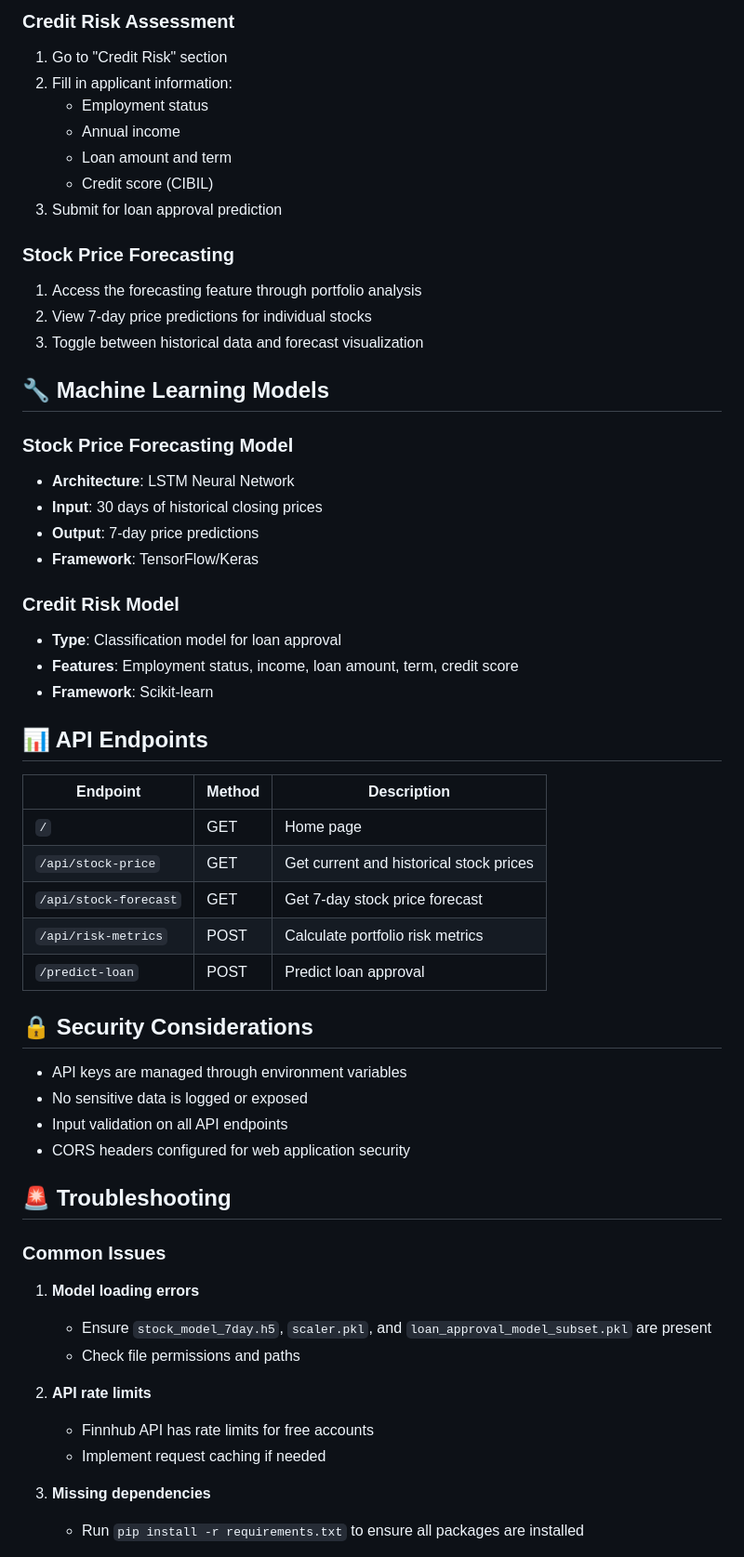
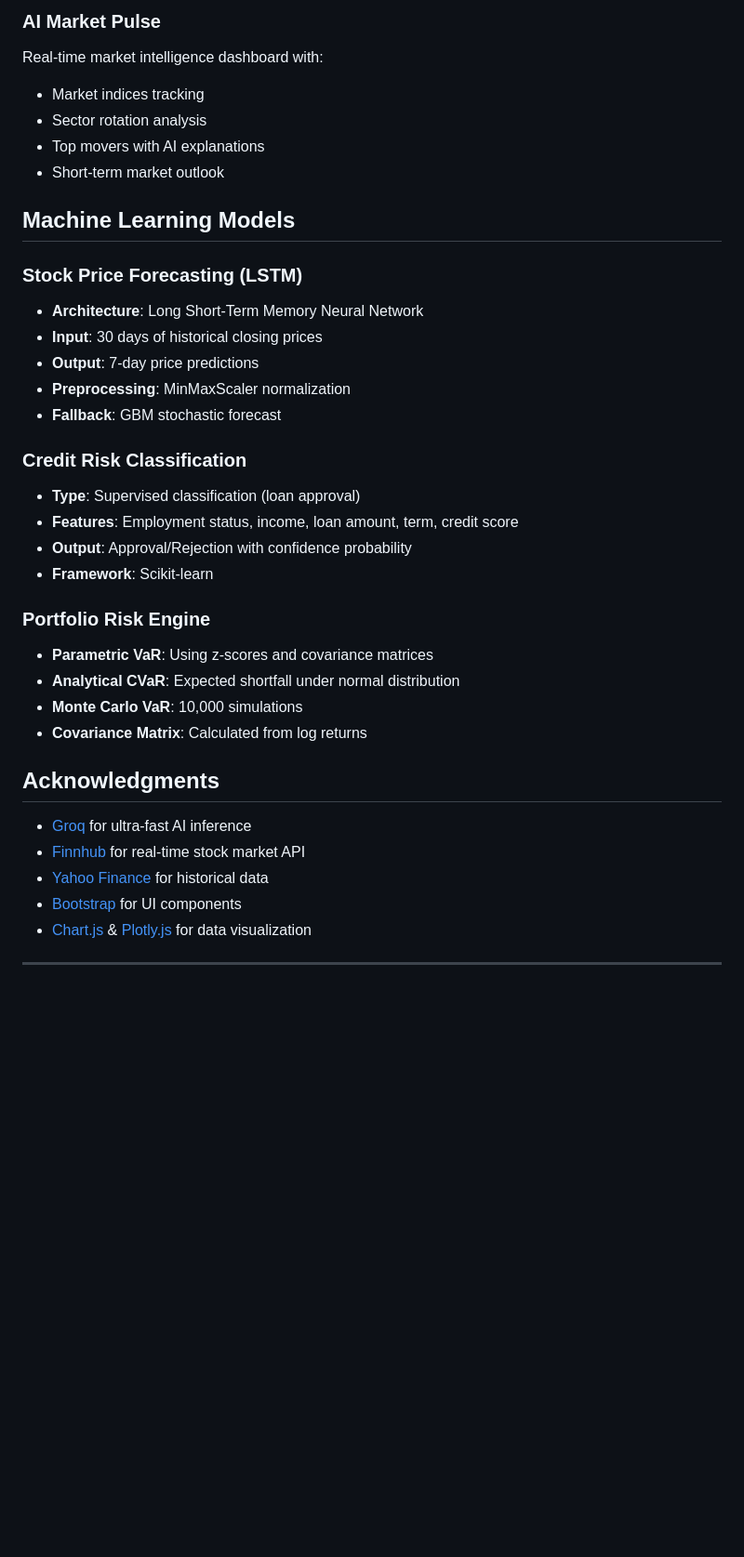
Before and after one commit to DEEP-222-N/FinSight, a Markdown page: README.md, the part around one of its changes. Shown at 93% size. GitHub-like rendering; blank space fills up the shorter version.

```diff
--- a/README.md
+++ b/README.md
@@ -153,62 +198,39 @@ FLASK_DEBUG=true
 
-### Credit Risk Assessment
+### AI Market Pulse
+Real-time market intelligence dashboard with:
+- Market indices tracking
+- Sector rotation analysis
+- Top movers with AI explanations
+- Short-term market outlook
 
-1. Go to "Credit Risk" section
-2. Fill in applicant information:
-   - Employment status
-   - Annual income
-   - Loan amount and term
-   - Credit score (CIBIL)
-3. Submit for loan approval prediction
+## Machine Learning Models
 
-### Stock Price Forecasting
-
-1. Access the forecasting feature through portfolio analysis
-2. View 7-day price predictions for individual stocks
-3. Toggle between historical data and forecast visualization
-
-## 🔧 Machine Learning Models
-
-### Stock Price Forecasting Model
-- **Architecture**: LSTM Neural Network
+### Stock Price Forecasting (LSTM)
+- **Architecture**: Long Short-Term Memory Neural Network
 - **Input**: 30 days of historical closing prices
 - **Output**: 7-day price predictions
-- **Framework**: TensorFlow/Keras
+- **Preprocessing**: MinMaxScaler normalization
+- **Fallback**: GBM stochastic forecast
 
-### Credit Risk Model
-- **Type**: Classification model for loan approval
+### Credit Risk Classification
+- **Type**: Supervised classification (loan approval)
 - **Features**: Employment status, income, loan amount, term, credit score
+- **Output**: Approval/Rejection with confidence probability
 - **Framework**: Scikit-learn
 
-## 📊 API Endpoints
+### Portfolio Risk Engine
+- **Parametric VaR**: Using z-scores and covariance matrices
+- **Analytical CVaR**: Expected shortfall under normal distribution
+- **Monte Carlo VaR**: 10,000 simulations
+- **Covariance Matrix**: Calculated from log returns
 
-| Endpoint | Method | Description |
-|----------|--------|-------------|
-| `/` | GET | Home page |
-| `/api/stock-price` | GET | Get current and historical stock prices |
-| `/api/stock-forecast` | GET | Get 7-day stock price forecast |
-| `/api/risk-metrics` | POST | Calculate portfolio risk metrics |
-| `/predict-loan` | POST | Predict loan approval |
+## Acknowledgments
 
-## 🔒 Security Considerations
+- [Groq](https://groq.com) for ultra-fast AI inference
+- [Finnhub](https://finnhub.io) for real-time stock market API
+- [Yahoo Finance](https://finance.yahoo.com) for historical data
+- [Bootstrap](https://getbootstrap.com) for UI components
+- [Chart.js](https://www.chartjs.org) & [Plotly.js](https://plotly.com/javascript/) for data visualization
 
-- API keys are managed through environment variables
-- No sensitive data is logged or exposed
-- Input validation on all API endpoints
-- CORS headers configured for web application security
+---
 
-## 🚨 Troubleshooting
-
-### Common Issues
-
-1. **Model loading errors**
-   - Ensure `stock_model_7day.h5`, `scaler.pkl`, and `loan_approval_model_subset.pkl` are present
-   - Check file permissions and paths
-
-2. **API rate limits**
-   - Finnhub API has rate limits for free accounts
-   - Implement request caching if needed
-
-3. **Missing dependencies**
-   - Run `pip install -r requirements.txt` to ensure all packages are installed
-
```
Also changed, not shown: other parts of README.md (+132 -110 lines).
